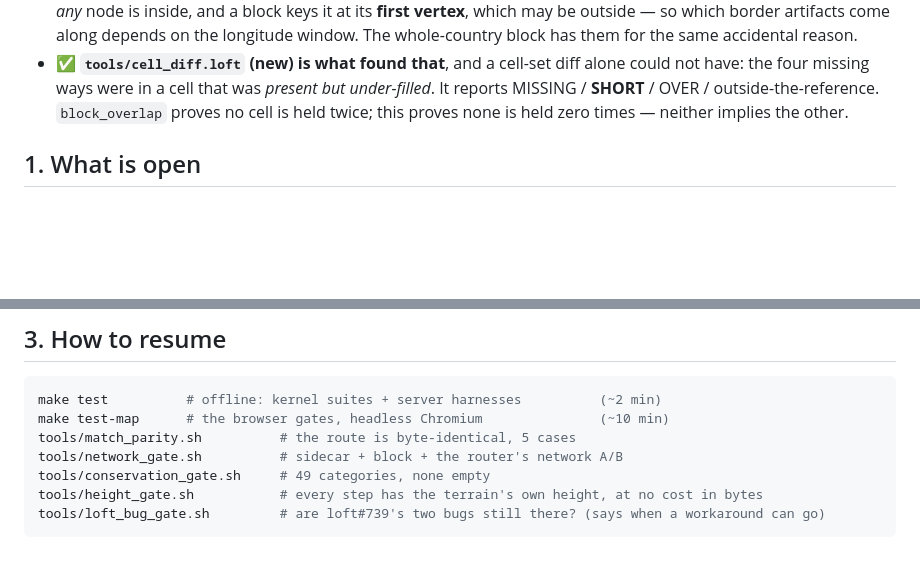
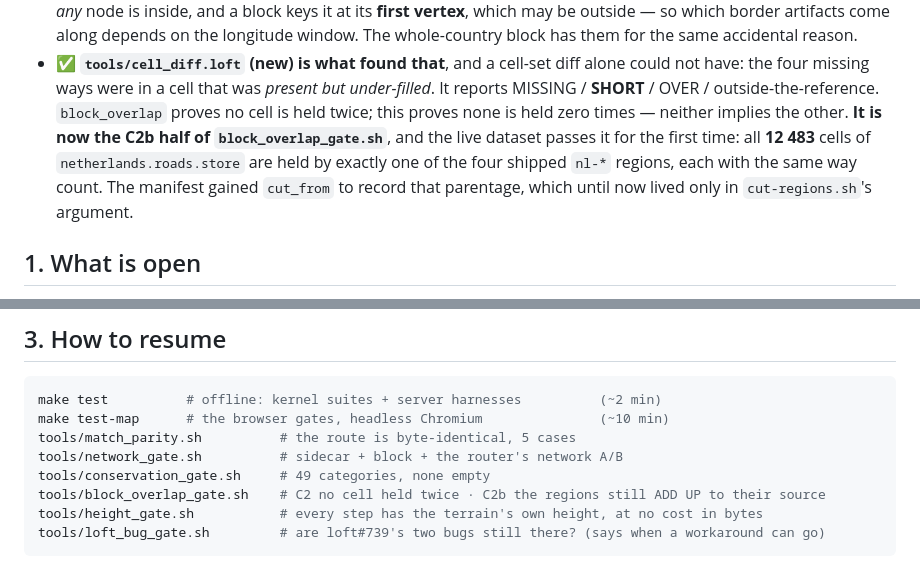
Before and after one commit to jjstwerff/routing, a Markdown page: HANDOFF.md, 2 parts joined by grey strips. GitHub-like rendering; blank space fills up the shorter version.

````diff
--- a/HANDOFF.md
+++ b/HANDOFF.md
@@ -82,7 +82,10 @@ measured and phase B done.
 * ✅ **`tools/cell_diff.loft` (new) is what found that**, and a cell-set diff alone could not have: the
   four missing ways were in a cell that was *present but under-filled*. It reports MISSING / **SHORT** /
   OVER / outside-the-reference. `block_overlap` proves no cell is held twice; this proves none is held
-  zero times — neither implies the other.
+  zero times — neither implies the other. **It is now the C2b half of `block_overlap_gate.sh`**, and the
+  live dataset passes it for the first time: all **12 483** cells of `netherlands.roads.store` are held
+  by exactly one of the four shipped `nl-*` regions, each with the same way count. The manifest gained
+  `cut_from` to record that parentage, which until now lived only in `cut-regions.sh`'s argument.
 
 ## 1. What is open
 
@@ -198,6 +201,7 @@ make test-map      # the browser gates, headless Chromium               (~10 min
 tools/match_parity.sh          # the route is byte-identical, 5 cases
 tools/network_gate.sh          # sidecar + block + the router's network A/B
 tools/conservation_gate.sh     # 49 categories, none empty
+tools/block_overlap_gate.sh    # C2 no cell held twice · C2b the regions still ADD UP to their source
 tools/height_gate.sh           # every step has the terrain's own height, at no cost in bytes
 tools/loft_bug_gate.sh         # are loft#739's two bugs still there? (says when a workaround can go)
 ```
````
Also changed, not shown: plans/51-coverage-past-nl/README.md (+3 -2 lines).
